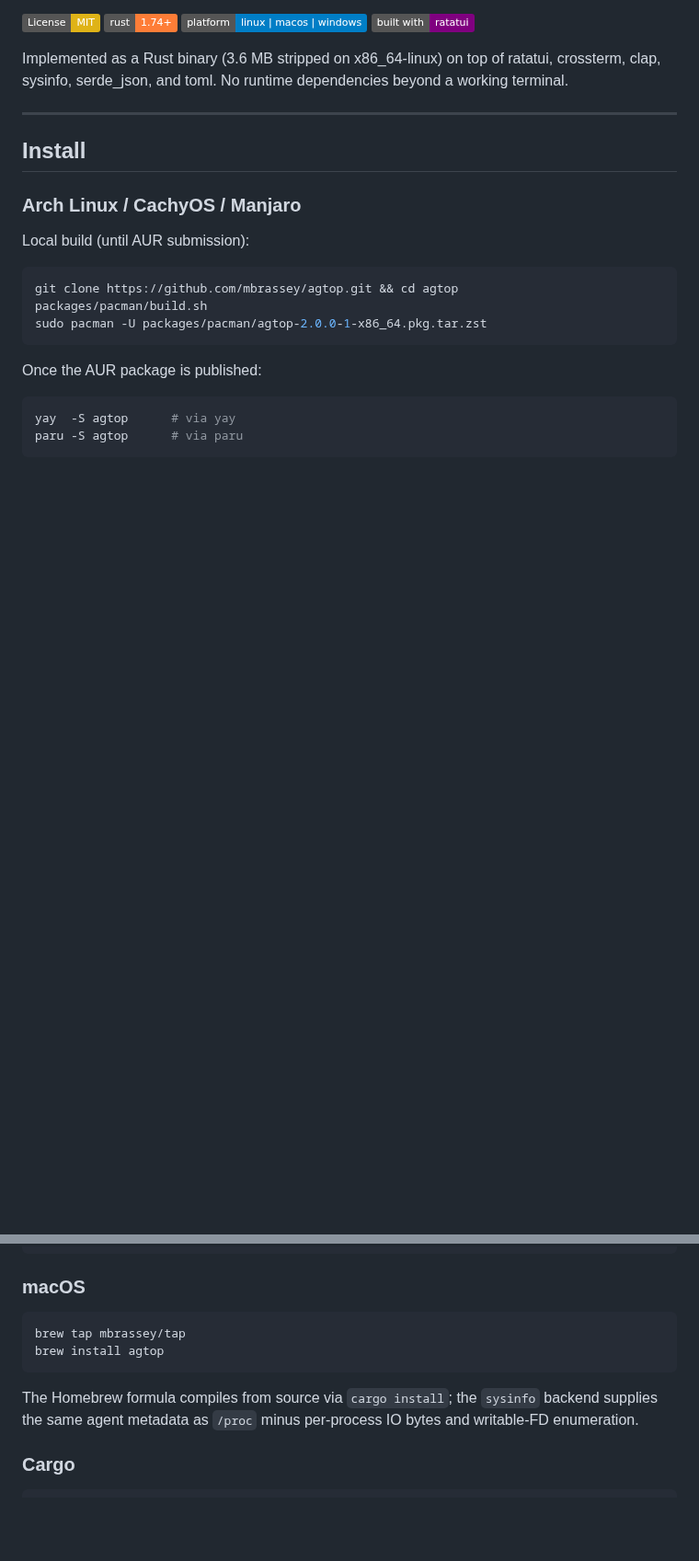
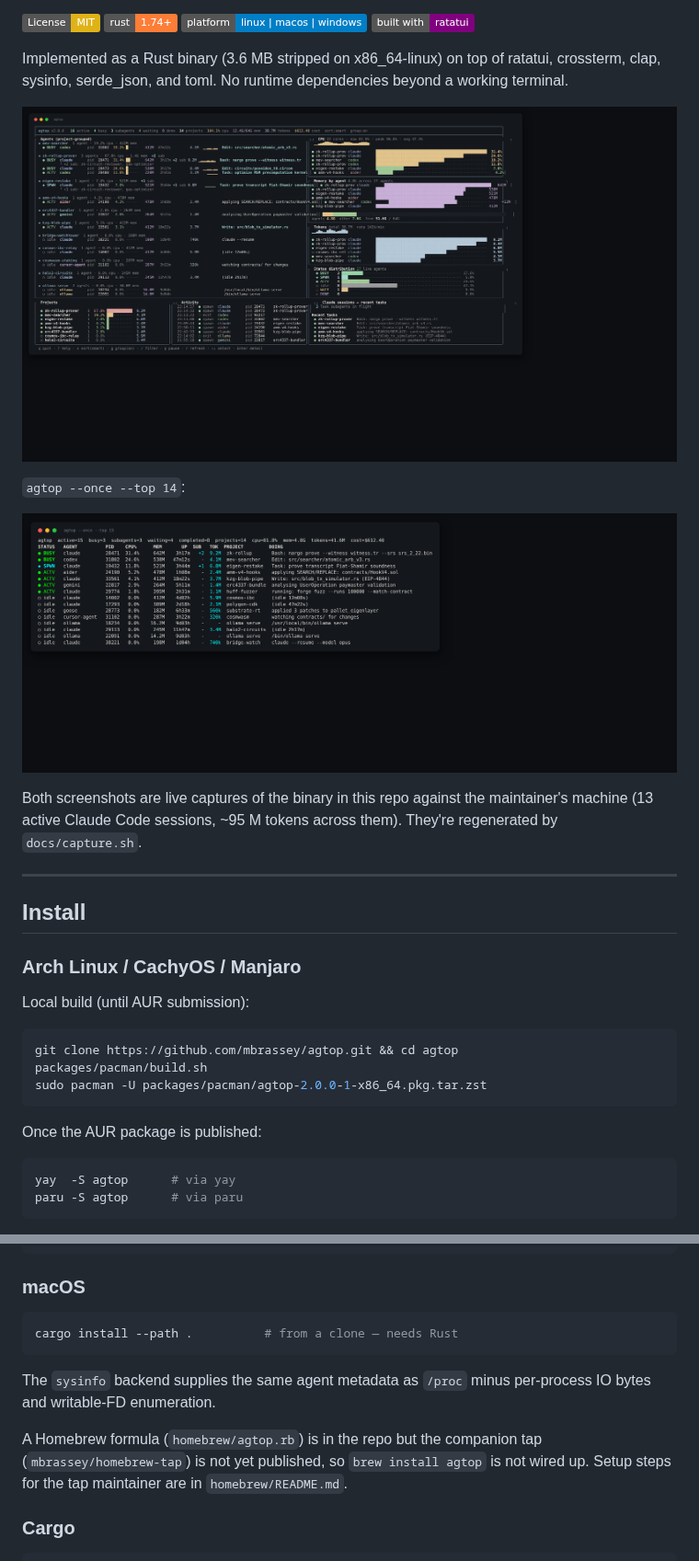
Before and after one commit to MBrassey/agtop, a Markdown page: README.md, 2 parts joined by grey strips. Shown at 92% size. GitHub-like rendering; pictures changed too: docs/screenshot-once.png (added), docs/screenshot-tui.png (added); badges without logos; blank space fills up the shorter version.

Commit message:
docs: add live TUI + --once screenshots near the top, fix stale brew claim
  * docs/screenshot-tui.png    — full ratatui frame captured via pyte
                                 replaying a pty stream of the v2.0.0
                                 binary (3600x1620, ~620 KB)
  * docs/screenshot-once.png   — one-shot table view rendered by the
                                 same binary (2550x840, ~218 KB)
  * docs/capture.sh            — reproducible regenerator that uses
                                 `aha` for ANSI->HTML and chromium
                                 headless for HTML->PNG; pyte (in a
                                 venv) does the pty replay so the TUI
                                 frame is a single composed snapshot,
                                 not a transcript of redraw cycles
  * README install section: removed misleading
       brew tap mbrassey/tap && brew install agtop
    instructions because the companion homebrew-tap repo doesn't exist
    yet. Replaced with the working `cargo install --path .` path on
    macOS and a pointer to homebrew/README.md for the tap setup runbook.

````diff
--- a/README.md
+++ b/README.md
@@ -14,6 +14,16 @@ estimated cost in a `top`-style TUI.
 Implemented as a Rust binary (3.6 MB stripped on x86_64-linux) on top of
 ratatui, crossterm, clap, sysinfo, serde_json, and toml. No runtime
 dependencies beyond a working terminal.
+
+![agtop TUI](docs/screenshot-tui.png)
+
+`agtop --once --top 14`:
+
+![agtop --once snapshot](docs/screenshot-once.png)
+
+Both screenshots are live captures of the binary in this repo against
+the maintainer's machine (13 active Claude Code sessions, ~95 M tokens
+across them). They're regenerated by `docs/capture.sh`.
 
 ---
 
@@ -50,13 +60,16 @@ sudo apt install ./packages/deb/agtop_2.0.0_amd64.deb
 ### macOS
 
 ```sh
-brew tap mbrassey/tap
-brew install agtop
+cargo install --path .          # from a clone — needs Rust
 ```
 
-The Homebrew formula compiles from source via `cargo install`; the
-`sysinfo` backend supplies the same agent metadata as `/proc` minus
+The `sysinfo` backend supplies the same agent metadata as `/proc` minus
 per-process IO bytes and writable-FD enumeration.
+
+A Homebrew formula (`homebrew/agtop.rb`) is in the repo but the
+companion tap (`mbrassey/homebrew-tap`) is not yet published, so
+`brew install agtop` is not wired up. Setup steps for the tap maintainer
+are in `homebrew/README.md`.
 
 ### Cargo
 
````
Also changed, not shown: 1 other file.
